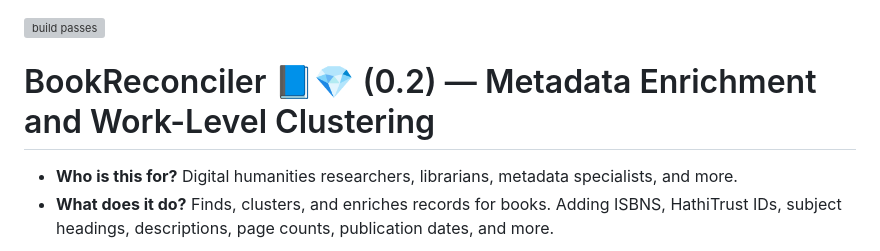
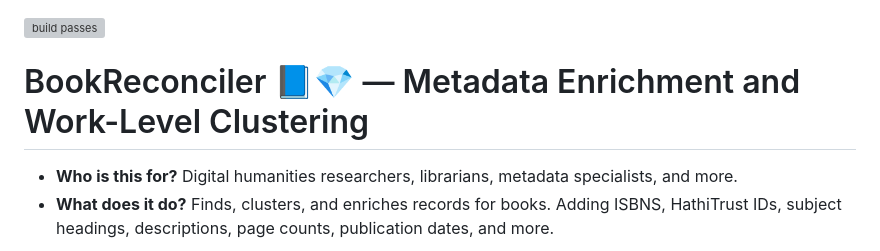
Before and after one commit to Post45-Data-Collective/openrefine-reconciliation-service, a Markdown page: README.md, the part around the change printed below. Drawn GitHub-style; grey boxes are pictures that could not be loaded.

```diff
--- a/README.md
+++ b/README.md
@@ -1,6 +1,6 @@
 ![build passes](https://github.com/Post45-Data-Collective/openrefine-reconciliation-service/actions/workflows/python-app.yml/badge.svg)
 
-# BookReconciler 📘💎 (0.2) — Metadata Enrichment and Work-Level Clustering
+# BookReconciler 📘💎 — Metadata Enrichment and Work-Level Clustering
 
 - **Who is this for?** Digital humanities researchers, librarians, metadata specialists, and more.
 - **What does it do?** Finds, clusters, and enriches records for books. Adding ISBNS, HathiTrust IDs, subject headings, descriptions, page counts, publication dates, and more.
```
Also changed, not shown: other parts of README.md (+2 -1 lines).
